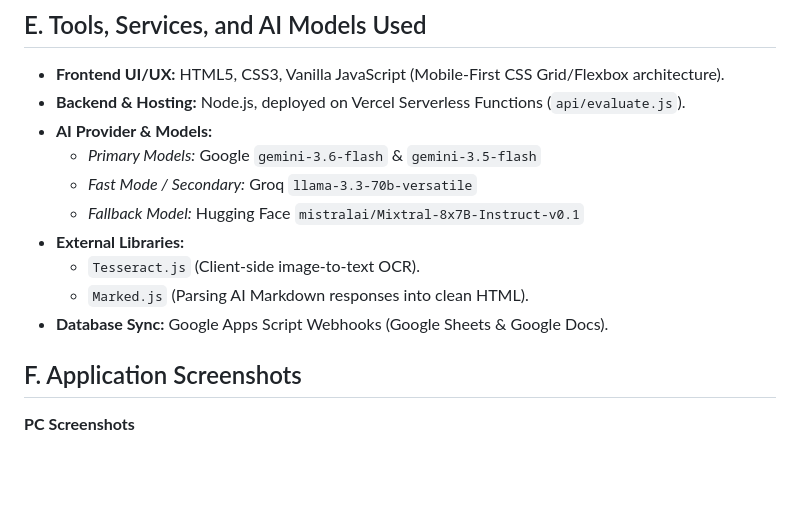
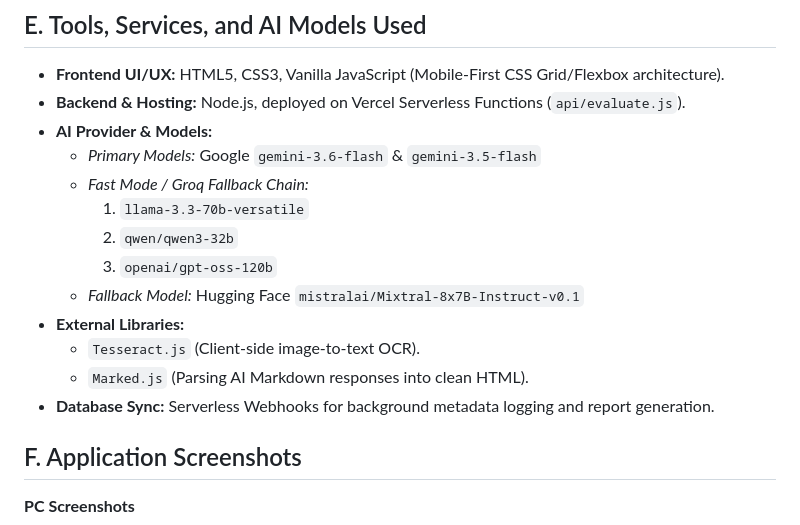
Before and after one commit to maazbsn-cmyk/clinical-data-review, a Markdown page: README.md, the part around the change. Rendered like a GitHub page; blank space fills up the shorter version.

```diff
--- a/README.md
+++ b/README.md
@@ -36,12 +36,15 @@ The frontend dynamically injects strict prompts based on the tool being used to
 *   **Backend & Hosting:** Node.js, deployed on Vercel Serverless Functions (`api/evaluate.js`).
 *   **AI Provider & Models:**
     *   *Primary Models:* Google `gemini-3.6-flash` & `gemini-3.5-flash`
-    *   *Fast Mode / Secondary:* Groq `llama-3.3-70b-versatile`
+    *   *Fast Mode / Groq Fallback Chain:*
+        1. `llama-3.3-70b-versatile`
+        2. `qwen/qwen3-32b`
+        3. `openai/gpt-oss-120b`
     *   *Fallback Model:* Hugging Face `mistralai/Mixtral-8x7B-Instruct-v0.1`
 *   **External Libraries:**
     *   `Tesseract.js` (Client-side image-to-text OCR).
     *   `Marked.js` (Parsing AI Markdown responses into clean HTML).
-*   **Database Sync:** Google Apps Script Webhooks (Google Sheets & Google Docs).
+*   **Database Sync:** Serverless Webhooks for background metadata logging and report generation.
 
 ## F. Application Screenshots
 
```
